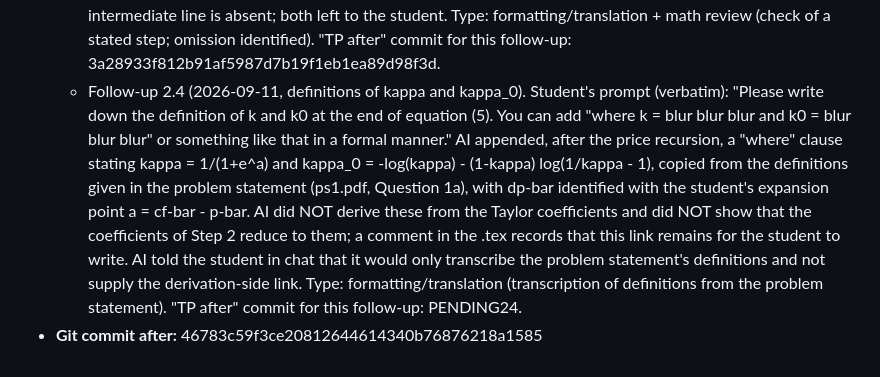
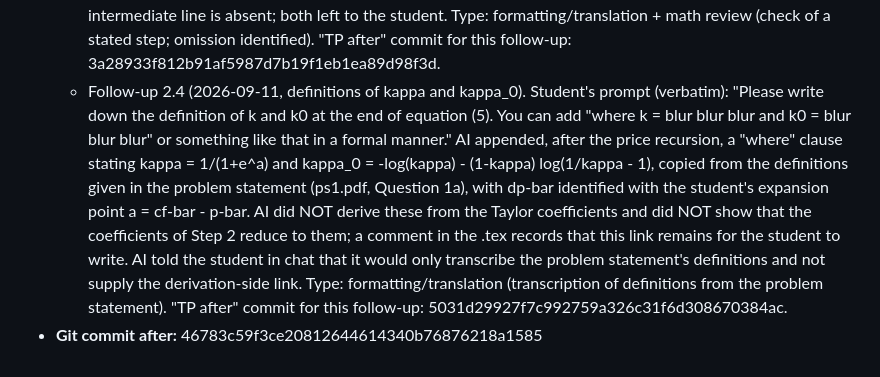
Before and after one commit to Joon1Bae/AP-PS1, a Markdown page: AI_INTERACTIONS.md, the part around the change. Drawn GitHub-style.

Commit message:
TP record: Q1a - follow-up 2.4 after hash

```diff
--- a/AI_INTERACTIONS.md
+++ b/AI_INTERACTIONS.md
@@ -46,5 +46,5 @@ where the small letter stands for the log of capital, i.e., log(R_t+1) = r_t+1."
   - Follow-up 2.1 (2026-09-11, Step 2). Student's prompt (verbatim): "Then, from (2), r_t+1 - p_t+1 - pt = log(1 + expoential term) From that equiation, log(1+e^x) can be approximated to the first-order taylor expansion. log(1+e^x) ~= log(1+e^a) + e^a/(1+e^a) * (x-a) for small enough x-a. x = cf_t+1 - p_t+1". AI transcribed the Taylor-expansion statement (with x_{t+1} = cf_{t+1} - p_{t+1}) as LaTeX under "Step 2" in Q1a. AI identified a sign error in the student's rearranged line (left side should read r_{t+1} - p_{t+1} + p_t, not r_{t+1} - p_{t+1} - p_t), explained why, did NOT transcribe or correct that line, and left a comment in the .tex asking the student to confirm. Type: formatting/translation + math review (diagnosis of a specific step). "TP after" commit for this follow-up: 4ab87a348edc8735e8feb57432e1a3f27b3de75a.
   - Follow-up 2.2 (2026-09-11, Step 2 continued). Student's prompt (verbatim): "1. Yes. Exactly. Just reaaranging the (2) equiation, we get some term regarding polynomial in the LHS while we have log something on the RHS. 2. a is the average of cf_t+1 - p_t+1 for each t. Denote cf^bar - p^bar = Sum^inf_(tau = t) (cf_tau+1 - p_tau+1) / (inf - t). This is just an abbreviation of infinity average, but please tell me if you cannot get my point." AI transcribed the confirmed rearranged equation r_{t+1} - p_{t+1} + p_t = log(1 + e^{cf_{t+1} - p_{t+1}}) and a sentence stating that the expansion point a is the time average of cf_{t+1} - p_{t+1}, denoted \overline{cf} - \overline{p}, as the student said. AI did NOT transcribe the student's formal sum notation and flagged (in the .tex as a comment and in chat) that "sum from tau = t to infinity divided by (infinity - t)" is not a well-defined expression, and that a time-invariant constant is needed because it will define kappa; the formal definition is left for the student to decide. Type: formatting/translation + math review (diagnosis of a specific notational step). "TP after" commit for this follow-up: b2e9fdccceaa50acd1dc19454767745c322da5e4.
   - Follow-up 2.3 (2026-09-11, Step 3). Student's prompt (verbatim): "And then, please apply Talyor approximation on the RHS of (3), with x = cf - p and a = cf - p ^ bar. and rearranging the term, we get p_t = k_0 + (1-k) * cf_t+1 - r_t+1 + k*p_t+1". AI transcribed, as "Step 3", the sentence "applying (4) to the RHS of (3) with x = cf_{t+1} - p_{t+1} and a = cf-bar - p-bar, and rearranging" followed by the student's stated result p_t = kappa_0 + (1-kappa) cf_{t+1} - r_{t+1} + kappa p_{t+1}. AI did NOT write out the intermediate substitution/rearrangement algebra (the student did not provide it). AI checked the stated result: it is correct given the problem statement's definitions kappa = 1/(1+e^{dp-bar}) and kappa_0 = -log(kappa) - (1-kappa) log(1/kappa - 1) with a = dp-bar. AI flagged (comment in .tex and in chat) that the derivation does not yet state how kappa and kappa_0 arise from the Taylor coefficients log(1+e^a) and e^a/(1+e^a), and that the intermediate line is absent; both left to the student. Type: formatting/translation + math review (check of a stated step; omission identified). "TP after" commit for this follow-up: 3a28933f812b91af5987d7b19f1eb1ea89d98f3d.
-  - Follow-up 2.4 (2026-09-11, definitions of kappa and kappa_0). Student's prompt (verbatim): "Please write down the definition of k and k0 at the end of equation (5). You can add "where k = blur blur blur and k0 = blur blur blur" or something like that in a formal manner." AI appended, after the price recursion, a "where" clause stating kappa = 1/(1+e^a) and kappa_0 = -log(kappa) - (1-kappa) log(1/kappa - 1), copied from the definitions given in the problem statement (ps1.pdf, Question 1a), with dp-bar identified with the student's expansion point a = cf-bar - p-bar. AI did NOT derive these from the Taylor coefficients and did NOT show that the coefficients of Step 2 reduce to them; a comment in the .tex records that this link remains for the student to write. AI told the student in chat that it would only transcribe the problem statement's definitions and not supply the derivation-side link. Type: formatting/translation (transcription of definitions from the problem statement). "TP after" commit for this follow-up: PENDING24.
+  - Follow-up 2.4 (2026-09-11, definitions of kappa and kappa_0). Student's prompt (verbatim): "Please write down the definition of k and k0 at the end of equation (5). You can add "where k = blur blur blur and k0 = blur blur blur" or something like that in a formal manner." AI appended, after the price recursion, a "where" clause stating kappa = 1/(1+e^a) and kappa_0 = -log(kappa) - (1-kappa) log(1/kappa - 1), copied from the definitions given in the problem statement (ps1.pdf, Question 1a), with dp-bar identified with the student's expansion point a = cf-bar - p-bar. AI did NOT derive these from the Taylor coefficients and did NOT show that the coefficients of Step 2 reduce to them; a comment in the .tex records that this link remains for the student to write. AI told the student in chat that it would only transcribe the problem statement's definitions and not supply the derivation-side link. Type: formatting/translation (transcription of definitions from the problem statement). "TP after" commit for this follow-up: 5031d29927f7c992759a326c31f6d308670384ac.
 - **Git commit after:** 46783c59f3ce20812644614340b76876218a1585
```
